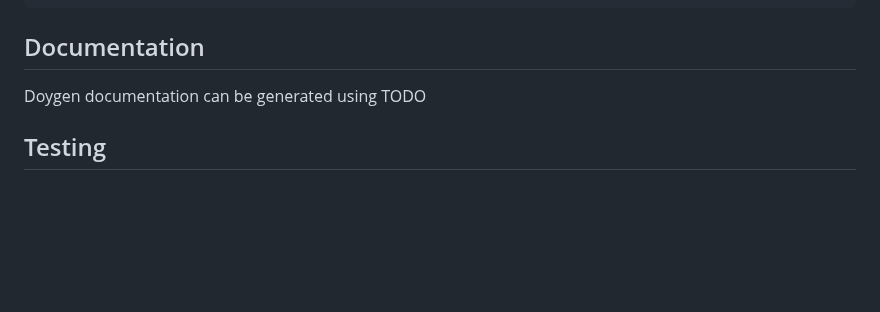
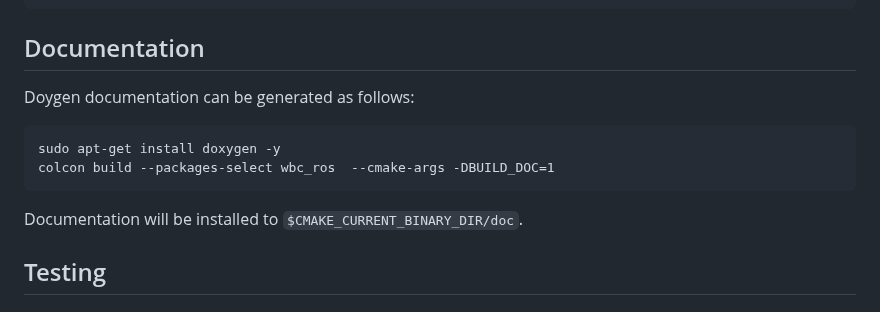
Before and after one commit to ARC-OPT/wbc_ros, a Markdown page: README.md, the part around the change. Drawn GitHub-style; blank space fills up the shorter version.

````diff
--- a/README.md
+++ b/README.md
@@ -37,7 +37,12 @@ wbc_ros requires a bare-bones ROS2 installation (humble is the only tested distr
 
 ## Documentation
 
-Doygen documentation can be generated using TODO
+Doygen documentation can be generated as follows:
+```
+sudo apt-get install doxygen -y
+colcon build --packages-select wbc_ros  --cmake-args -DBUILD_DOC=1
+```
+Documentation will be installed to ```$CMAKE_CURRENT_BINARY_DIR/doc```.
 
 ## Testing
 
````
